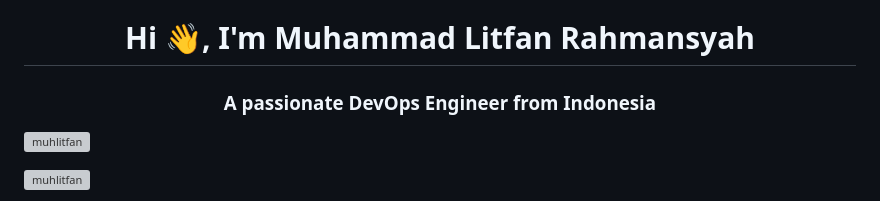
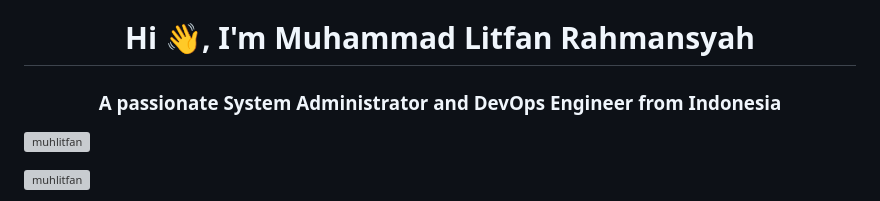
Before and after one commit to MuhLitfan/MuhLitfan, a Markdown page: README.md, the part around the change. GitHub-like rendering; grey boxes are pictures that could not be loaded.

```diff
--- a/README.md
+++ b/README.md
@@ -1,5 +1,5 @@
 <h1 align="center">Hi 👋, I'm Muhammad Litfan Rahmansyah</h1>
-<h3 align="center">A passionate DevOps Engineer from Indonesia</h3>
+<h3 align="center">A passionate System Administrator and DevOps Engineer from Indonesia</h3>
 
 <p align="left"> <img src="https://komarev.com/ghpvc/?username=muhlitfan&label=Profile%20views&color=0e75b6&style=flat" alt="muhlitfan" /> </p>
 
```
